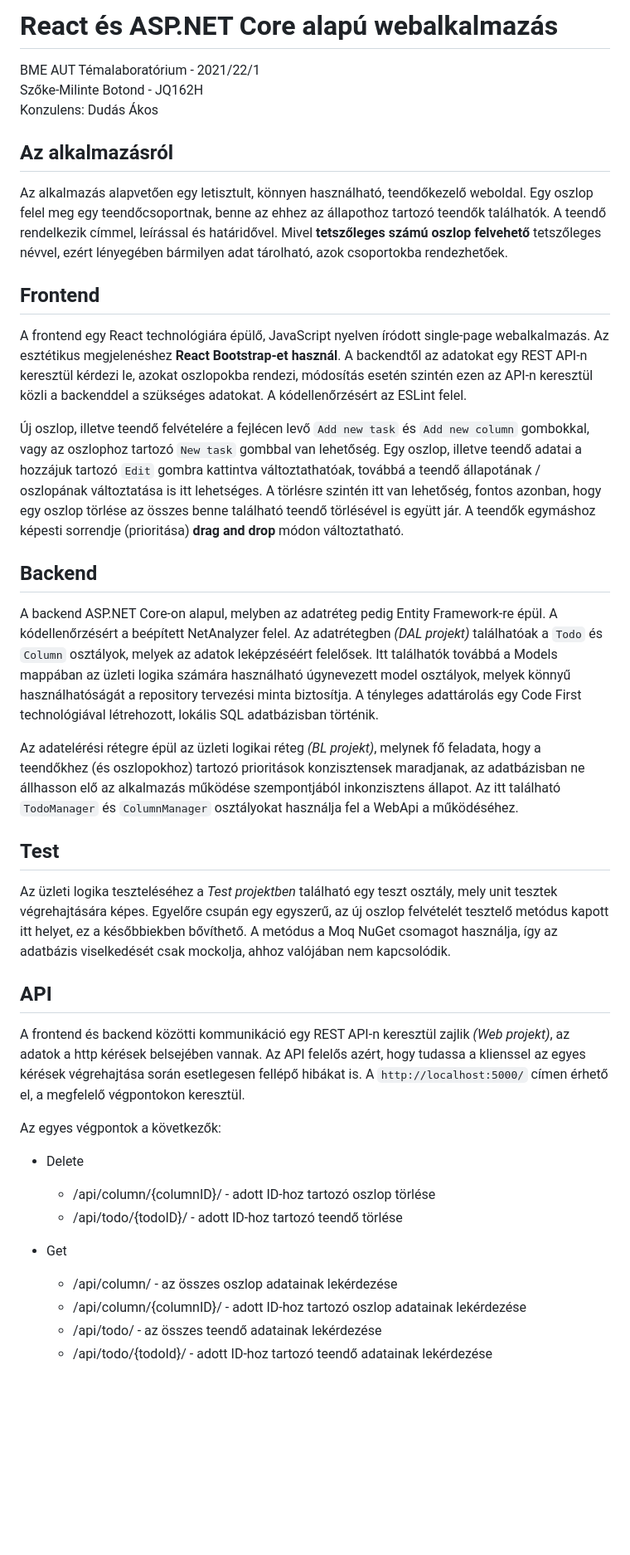
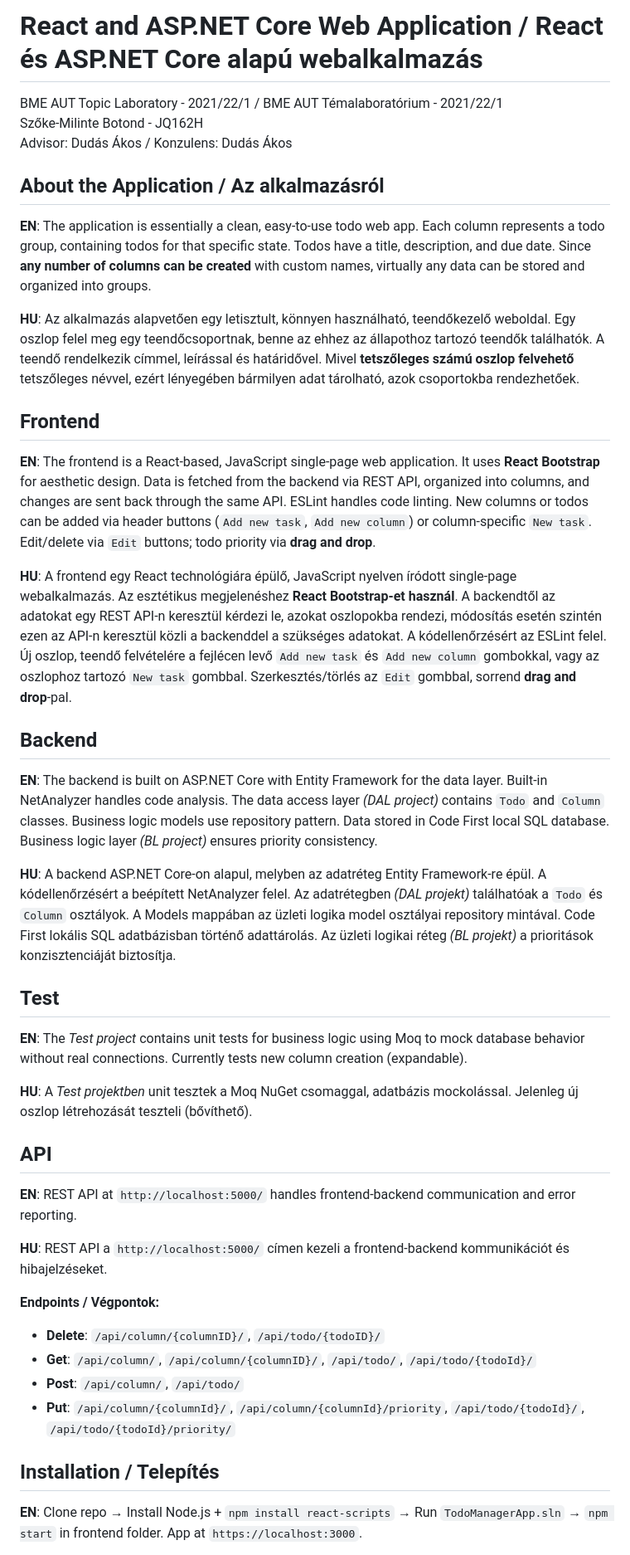
Before and after one commit to botondszoke/react-asp.net-todoapp, a Markdown page: README.md, the part around one of its changes. Shown at 83% size. Rendered like a GitHub page; blank space fills up the shorter version.

Commit message:
Revise README with English sections and formatting
Updated README to include English translations and improve clarity.

```diff
--- a/README.md
+++ b/README.md
@@ -1,38 +1,39 @@
-# React és ASP.NET Core alapú webalkalmazás
-BME AUT Témalaboratórium - 2021/22/1
+# React and ASP.NET Core Web Application / React és ASP.NET Core alapú webalkalmazás
+BME AUT Topic Laboratory - 2021/22/1 / BME AUT Témalaboratórium - 2021/22/1
 Szőke-Milinte Botond - JQ162H
-Konzulens: Dudás Ákos
+Advisor: Dudás Ákos / Konzulens: Dudás Ákos
 
-## Az alkalmazásról
-Az alkalmazás alapvetően egy letisztult, könnyen használható, teendőkezelő weboldal. Egy oszlop felel meg egy teendőcsoportnak, benne az ehhez az állapothoz tartozó teendők találhatók. A teendő rendelkezik címmel, leírással és határidővel. Mivel **tetszőleges számú oszlop felvehető** tetszőleges névvel, ezért lényegében bármilyen adat tárolható, azok csoportokba rendezhetőek.
+## About the Application / Az alkalmazásról
+**EN**: The application is essentially a clean, easy-to-use todo web app. Each column represents a todo group, containing todos for that specific state. Todos have a title, description, and due date. Since **any number of columns can be created** with custom names, virtually any data can be stored and organized into groups.
 
+**HU**: Az alkalmazás alapvetően egy letisztult, könnyen használható, teendőkezelő weboldal. Egy oszlop felel meg egy teendőcsoportnak, benne az ehhez az állapothoz tartozó teendők találhatók. A teendő rendelkezik címmel, leírással és határidővel. Mivel **tetszőleges számú oszlop felvehető** tetszőleges névvel, ezért lényegében bármilyen adat tárolható, azok csoportokba rendezhetőek.
 
 ## Frontend
-A frontend egy React technológiára épülő, JavaScript nyelven íródott single-page webalkalmazás. Az esztétikus megjelenéshez **React Bootstrap-et használ**. A backendtől az adatokat egy REST API-n keresztül kérdezi le, azokat oszlopokba rendezi, módosítás esetén szintén ezen az API-n keresztül közli a backenddel a szükséges adatokat. A kódellenőrzésért az ESLint felel.
+**EN**: The frontend is a React-based, JavaScript single-page web application. It uses **React Bootstrap** for aesthetic design. Data is fetched from the backend via REST API, organized into columns, and changes are sent back through the same API. ESLint handles code linting. New columns or todos can be added via header buttons (`Add new task`, `Add new column`) or column-specific `New task`. Edit/delete via `Edit` buttons; todo priority via **drag and drop**.
 
-Új oszlop, illetve teendő felvételére a fejlécen levő `Add new task` és `Add new column` gombokkal, vagy az oszlophoz tartozó `New task` gombbal van lehetőség. Egy oszlop, illetve teendő adatai a hozzájuk tartozó `Edit` gombra kattintva változtathatóak, továbbá a teendő állapotának / oszlopának változtatása is itt lehetséges. A törlésre szintén itt van lehetőség, fontos azonban, hogy egy oszlop törlése az összes benne található teendő törlésével is együtt jár. A teendők egymáshoz képesti sorrendje (prioritása) **drag and drop** módon változtatható.
+**HU**: A frontend egy React technológiára épülő, JavaScript nyelven íródott single-page webalkalmazás. Az esztétikus megjelenéshez **React Bootstrap-et használ**. A backendtől az adatokat egy REST API-n keresztül kérdezi le, azokat oszlopokba rendezi, módosítás esetén szintén ezen az API-n keresztül közli a backenddel a szükséges adatokat. A kódellenőrzésért az ESLint felel. Új oszlop, teendő felvételére a fejlécen levő `Add new task` és `Add new column` gombokkal, vagy az oszlophoz tartozó `New task` gombbal. Szerkesztés/törlés az `Edit` gombbal, sorrend **drag and drop**-pal.
 
 ## Backend
-A backend ASP.NET Core-on alapul, melyben az adatréteg pedig Entity Framework-re épül. A kódellenőrzésért a beépített NetAnalyzer felel. Az adatrétegben *(DAL projekt)* találhatóak a `Todo` és `Column` osztályok, melyek az adatok leképzéséért felelősek. Itt találhatók továbbá a Models mappában az üzleti logika számára használható úgynevezett model osztályok, melyek könnyű használhatóságát a repository tervezési minta biztosítja. A tényleges adattárolás egy Code First technológiával létrehozott, lokális SQL adatbázisban történik.
+**EN**: The backend is built on ASP.NET Core with Entity Framework for the data layer. Built-in NetAnalyzer handles code analysis. The data access layer *(DAL project)* contains `Todo` and `Column` classes. Business logic models use repository pattern. Data stored in Code First local SQL database. Business logic layer *(BL project)* ensures priority consistency.
 
-Az adatelérési rétegre épül az üzleti logikai réteg *(BL projekt)*, melynek fő feladata, hogy a teendőkhez (és oszlopokhoz) tartozó prioritások konzisztensek maradjanak, az adatbázisban ne állhasson elő az alkalmazás működése szempontjából inkonzisztens állapot. Az itt található `TodoManager` és `ColumnManager` osztályokat használja fel a WebApi a működéséhez.
+**HU**: A backend ASP.NET Core-on alapul, melyben az adatréteg Entity Framework-re épül. A kódellenőrzésért a beépített NetAnalyzer felel. Az adatrétegben *(DAL projekt)* találhatóak a `Todo` és `Column` osztályok. A Models mappában az üzleti logika model osztályai repository mintával. Code First lokális SQL adatbázisban történő adattárolás. Az üzleti logikai réteg *(BL projekt)* a prioritások konzisztenciáját biztosítja.
 
 ## Test
+**EN**: The *Test project* contains unit tests for business logic using Moq to mock database behavior without real connections. Currently tests new column creation (expandable).
 
-Az üzleti logika teszteléséhez a *Test projektben* található egy teszt osztály, mely unit tesztek végrehajtására képes. Egyelőre csupán egy egyszerű, az új oszlop felvételét tesztelő metódus kapott itt helyet, ez a későbbiekben bővíthető. A metódus a Moq NuGet csomagot használja, így az adatbázis viselkedését csak mockolja, ahhoz valójában nem kapcsolódik.
+**HU**: A *Test projektben* unit tesztek a Moq NuGet csomaggal, adatbázis mockolással. Jelenleg új oszlop létrehozását teszteli (bővíthető).
 
 ## API
+**EN**: REST API at `http://localhost:5000/` handles frontend-backend communication and error reporting.
 
-A frontend és backend közötti kommunikáció egy REST API-n keresztül zajlik *(Web projekt)*, az adatok a http kérések belsejében vannak. Az API felelős azért, hogy tudassa a klienssel az egyes kérések végrehajtása során esetlegesen fellépő hibákat is. A `http://localhost:5000/` címen érhető el, a megfelelő végpontokon keresztül.
+**HU**: REST API a `http://localhost:5000/` címen kezeli a frontend-backend kommunikációt és hibajelzéseket.
 
-Az egyes végpontok a következők:
-- Delete
-  - /api/column/{columnID}/ - adott ID-hoz tartozó oszlop törlése
-  - /api/todo/{todoID}/ - adott ID-hoz tartozó teendő törlése
+**Endpoints / Végpontok:**
+- **Delete**: `/api/column/{columnID}/`, `/api/todo/{todoID}/`
+- **Get**: `/api/column/`, `/api/column/{columnID}/`, `/api/todo/`, `/api/todo/{todoId}/`
+- **Post**: `/api/column/`, `/api/todo/`
+- **Put**: `/api/column/{columnId}/`, `/api/column/{columnId}/priority`, `/api/todo/{todoId}/`, `/api/todo/{todoId}/priority/`
 
-- Get
-  - /api/column/ - az összes oszlop adatainak lekérdezése
-  - /api/column/{columnID}/ - adott ID-hoz tartozó oszlop adatainak lekérdezése
-  - /api/todo/ - az összes teendő adatainak lekérdezése
-  - /api/todo/{todoId}/ - adott ID-hoz tartozó teendő adatainak lekérdezése
+## Installation / Telepítés
+**EN**: Clone repo → Install Node.js + `npm install react-scripts` → Run `TodoManagerApp.sln` → `npm start` in frontend folder. App at `https://localhost:3000`.
 
```
Also changed, not shown: other parts of README.md (+5 -21 lines).
